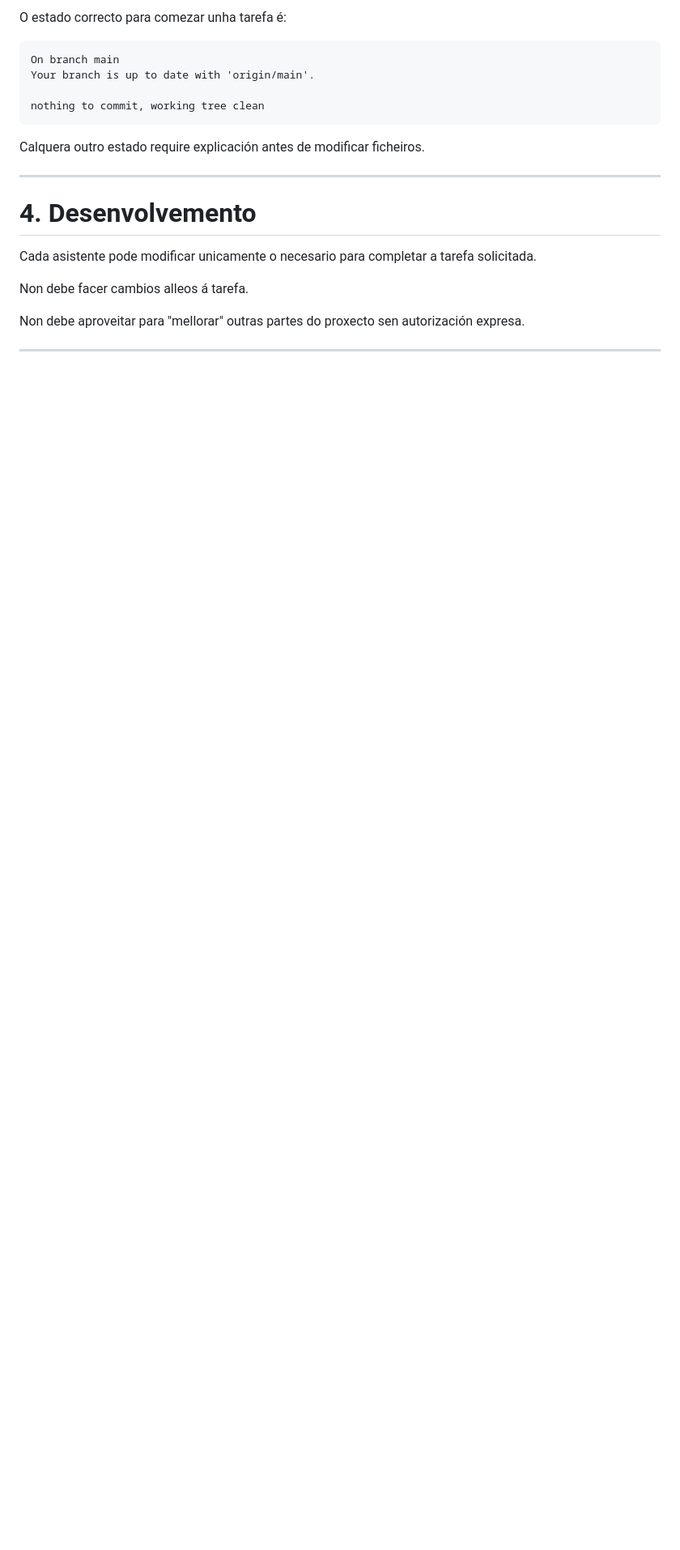
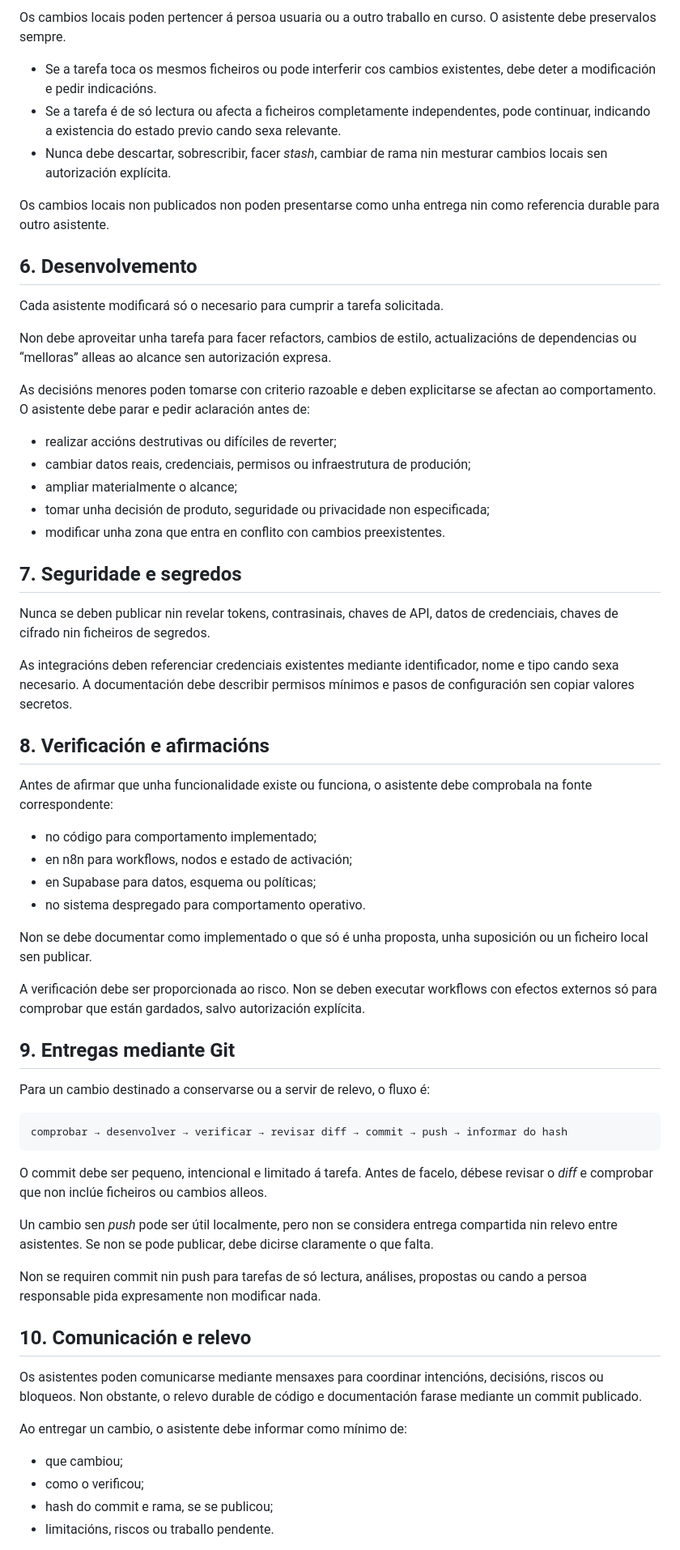
Before and after one commit to GusTempranillo/que-comemos-hoxe, a Markdown page: NORMAS DE COLABORACIÓN ENTRE ASISTENTES IA.md, the part around one of its changes. Shown at 81% size. Drawn GitHub-style; blank space fills up the shorter version.

````diff
--- a/NORMAS DE COLABORACIÓN ENTRE ASISTENTES IA.md
+++ b/NORMAS DE COLABORACIÓN ENTRE ASISTENTES IA.md
@@ -37,24 +62,67 @@ Se aparecen cambios locais, commits sen publicar ou conflitos, o asistente debe
 
-O estado correcto para comezar unha tarefa é:
+Os cambios locais poden pertencer á persoa usuaria ou a outro traballo en curso. O asistente debe preservalos sempre.
+
+- Se a tarefa toca os mesmos ficheiros ou pode interferir cos cambios existentes, debe deter a modificación e pedir indicacións.
+- Se a tarefa é de só lectura ou afecta a ficheiros completamente independentes, pode continuar, indicando a existencia do estado previo cando sexa relevante.
+- Nunca debe descartar, sobrescribir, facer *stash*, cambiar de rama nin mesturar cambios locais sen autorización explícita.
+
+Os cambios locais non publicados non poden presentarse como unha entrega nin como referencia durable para outro asistente.
+
+## 6. Desenvolvemento
+
+Cada asistente modificará só o necesario para cumprir a tarefa solicitada.
+
+Non debe aproveitar unha tarefa para facer refactors, cambios de estilo, actualizacións de dependencias ou “melloras” alleas ao alcance sen autorización expresa.
+
+As decisións menores poden tomarse con criterio razoable e deben explicitarse se afectan ao comportamento. O asistente debe parar e pedir aclaración antes de:
+
+- realizar accións destrutivas ou difíciles de reverter;
+- cambiar datos reais, credenciais, permisos ou infraestrutura de produción;
+- ampliar materialmente o alcance;
+- tomar unha decisión de produto, seguridade ou privacidade non especificada;
+- modificar unha zona que entra en conflito con cambios preexistentes.
+
+## 7. Seguridade e segredos
+
+Nunca se deben publicar nin revelar tokens, contrasinais, chaves de API, datos de credenciais, chaves de cifrado nin ficheiros de segredos.
+
+As integracións deben referenciar credenciais existentes mediante identificador, nome e tipo cando sexa necesario. A documentación debe describir permisos mínimos e pasos de configuración sen copiar valores secretos.
+
+## 8. Verificación e afirmacións
+
+Antes de afirmar que unha funcionalidade existe ou funciona, o asistente debe comprobala na fonte correspondente:
+
+- no código para comportamento implementado;
+- en n8n para workflows, nodos e estado de activación;
+- en Supabase para datos, esquema ou políticas;
+- no sistema despregado para comportamento operativo.
+
+Non se debe documentar como implementado o que só é unha proposta, unha suposición ou un ficheiro local sen publicar.
+
+A verificación debe ser proporcionada ao risco. Non se deben executar workflows con efectos externos só para comprobar que están gardados, salvo autorización explícita.
+
+## 9. Entregas mediante Git
+
+Para un cambio destinado a conservarse ou a servir de relevo, o fluxo é:
 
 ```text
-On branch main
-Your branch is up to date with 'origin/main'.
-
-nothing to commit, working tree clean
+comprobar → desenvolver → verificar → revisar diff → commit → push → informar do hash
 ```
 
-Calquera outro estado require explicación antes de modificar ficheiros.
+O commit debe ser pequeno, intencional e limitado á tarefa. Antes de facelo, débese revisar o *diff* e comprobar que non inclúe ficheiros ou cambios alleos.
 
----
+Un cambio sen *push* pode ser útil localmente, pero non se considera entrega compartida nin relevo entre asistentes. Se non se pode publicar, debe dicirse claramente o que falta.
 
-# 4. Desenvolvemento
+Non se requiren commit nin push para tarefas de só lectura, análises, propostas ou cando a persoa responsable pida expresamente non modificar nada.
 
-Cada asistente pode modificar unicamente o necesario para completar a tarefa solicitada.
+## 10. Comunicación e relevo
 
-Non debe facer cambios alleos á tarefa.
+Os asistentes poden comunicarse mediante mensaxes para coordinar intencións, decisións, riscos ou bloqueos. Non obstante, o relevo durable de código e documentación farase mediante un commit publicado.
 
-Non debe aproveitar para "mellorar" outras partes do proxecto sen autorización expresa.
+Ao entregar un cambio, o asistente debe informar como mínimo de:
 
----
+- que cambiou;
+- como o verificou;
+- hash do commit e rama, se se publicou;
+- limitacións, riscos ou traballo pendente.
 
````
Also changed, not shown: other parts of NORMAS DE COLABORACIÓN ENTRE ASISTENTES IA.md (+87 -142 lines).
